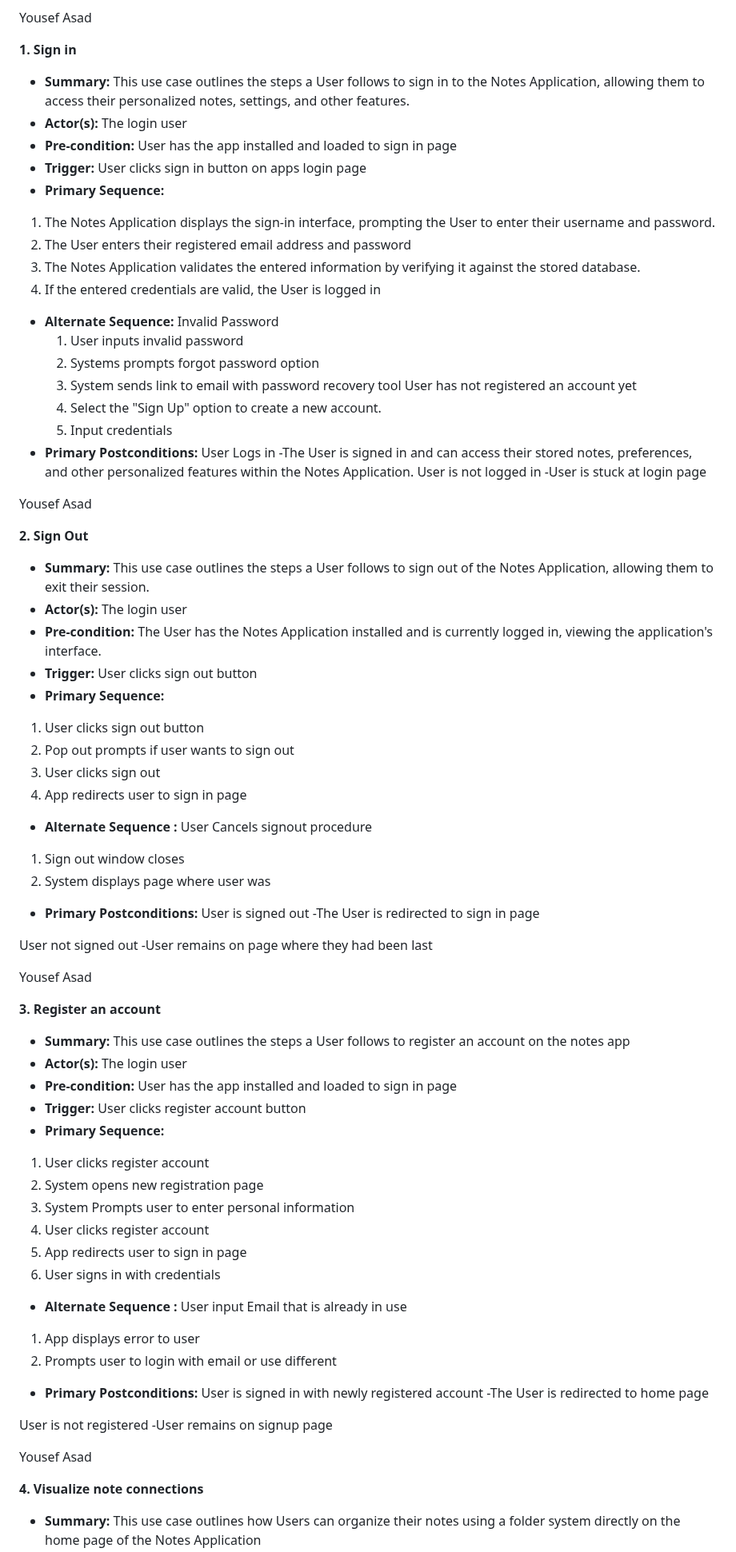
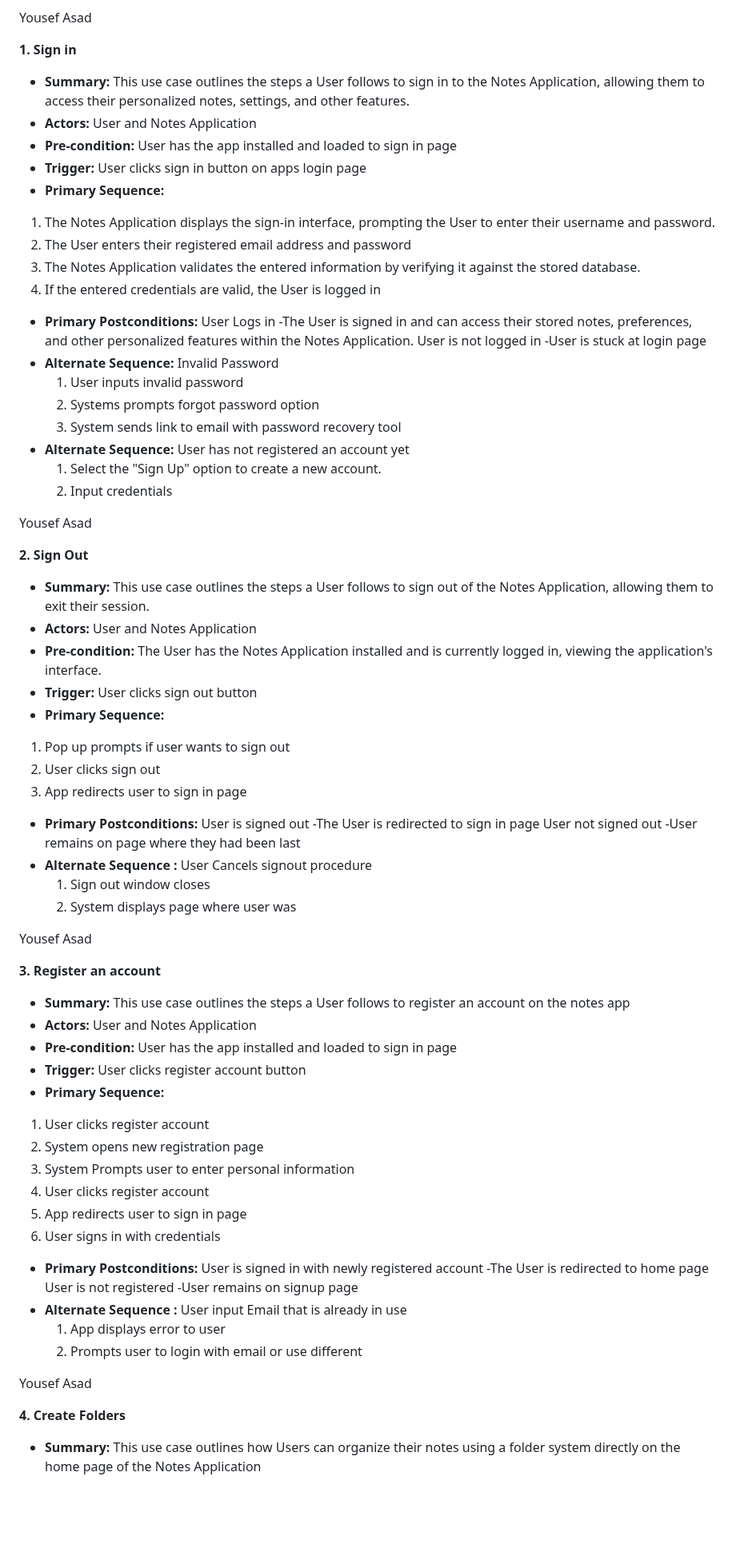
Before and after one commit to kur0neko/DesignWebsiteWithFlask, a Markdown page: requirements.md, the part around one of its changes. Shown at 80% size. Rendered like a GitHub page; blank space fills up the shorter version.

```diff
--- a/requirements.md
+++ b/requirements.md
@@ -35,31 +35,32 @@ Yousef Asad
 **1. Sign in**
 
 - **Summary:**
-    This use case outlines the steps a User follows to sign in to the Notes Application, allowing them to access their personalized notes, settings, and other features.
-- **Actor(s):**
-The login user
+This use case outlines the steps a User follows to sign in to the Notes Application, allowing them to access their personalized notes, settings, and other features.
+- **Actors:**
+User and Notes Application
 - **Pre-condition:**
-    User has the app installed and loaded to sign in page
+User has the app installed and loaded to sign in page
 - **Trigger:**
-    User clicks sign in button on apps login page
+User clicks sign in button on apps login page
 - **Primary Sequence:**
 1. The Notes Application displays the sign-in interface, prompting the User to enter their username and password.
 2. The User enters their registered email address and password
 3. The Notes Application validates the entered information by verifying it against the stored database.
 4. If the entered credentials are valid, the User is logged in
+- **Primary Postconditions:**
+User Logs in
+-The User is signed in and can access their stored notes, preferences, and other personalized features within the Notes Application.
+User is not logged in
+-User is stuck at login page
 - **Alternate Sequence:**
 Invalid Password
     1. User inputs invalid password
     2. Systems prompts forgot password option
     3. System sends link to email with password recovery tool
+- **Alternate Sequence:**
 User has not registered an account yet
-    1.  Select the "Sign Up" option to create a new account.
+    1. Select the "Sign Up" option to create a new account.
     2. Input credentials
-- **Primary Postconditions:**
-User Logs in
--The User is signed in and can access their stored notes, preferences, and other personalized features within the Notes Application.
-User is not logged in
--User is stuck at login page
 
 
 Yousef Asad
@@ -67,28 +68,26 @@ Yousef Asad
 **2. Sign Out**
 
 - **Summary:**
-    This use case outlines the steps a User follows to sign out of the Notes Application, allowing them to exit their session.
-- **Actor(s):**
-The login user
+This use case outlines the steps a User follows to sign out of the Notes Application, allowing them to exit their session.
+- **Actors:**
+User and Notes Application
 - **Pre-condition:**
-    The User has the Notes Application installed and is currently logged in, viewing the application's interface.
+The User has the Notes Application installed and is currently logged in, viewing the application's interface.
 - **Trigger:**
 User clicks sign out button
 - **Primary Sequence:**
-1. User clicks sign out button
-2. Pop out prompts if user wants to sign out
-3. User clicks sign out
-4. App redirects user to sign in page
-- **Alternate Sequence :**
-User Cancels signout procedure
-1. Sign out window closes
-2. System displays page where user was
+1. Pop up prompts if user wants to sign out
+2. User clicks sign out
+3. App redirects user to sign in page
 - **Primary Postconditions:**
 User is signed out
 -The User is redirected to sign in page
-
 User not signed out
 -User remains on page where they had been last
+- **Alternate Sequence :**
+User Cancels signout procedure
+    1. Sign out window closes
+    2. System displays page where user was
 
 
 Yousef Asad
@@ -97,8 +96,8 @@ Yousef Asad
 
 - **Summary:**
 This use case outlines the steps a User follows to register an account on the notes app
-- **Actor(s):**
-The login user
+- **Actors:**
+  User and Notes Application
 - **Pre-condition:**
 User has the app installed and loaded to sign in page
 - **Trigger:**
@@ -110,21 +109,20 @@ User clicks register account button
 4. User clicks register account
 5. App redirects user to sign in page
 6. User signs in with credentials
-- **Alternate Sequence :**
-User input Email that is already in use
-1. App displays error to user
-2. Prompts user to login with email or use different
 - **Primary Postconditions:**
 User is signed in with newly registered account
 -The User is redirected to home page
-
 User is not registered
 -User remains on signup page
+- **Alternate Sequence :**
+User input Email that is already in use
+    1. App displays error to user
+    2. Prompts user to login with email or use different
 
 
 Yousef Asad
 
-**4.  Visualize note connections**
+**4.  Create Folders**
 
 - **Summary:**
 This use case outlines how Users can organize their notes using a folder system directly on the home page of the Notes Application
```
Also changed, not shown: other parts of requirements.md (+106 -84 lines).
